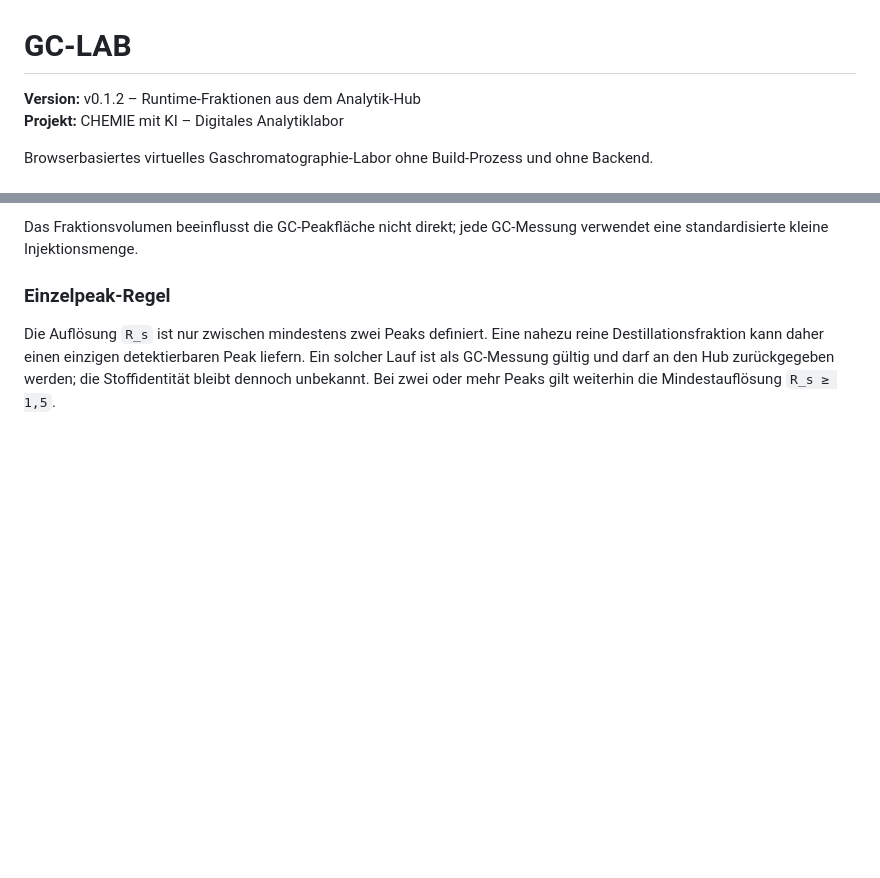
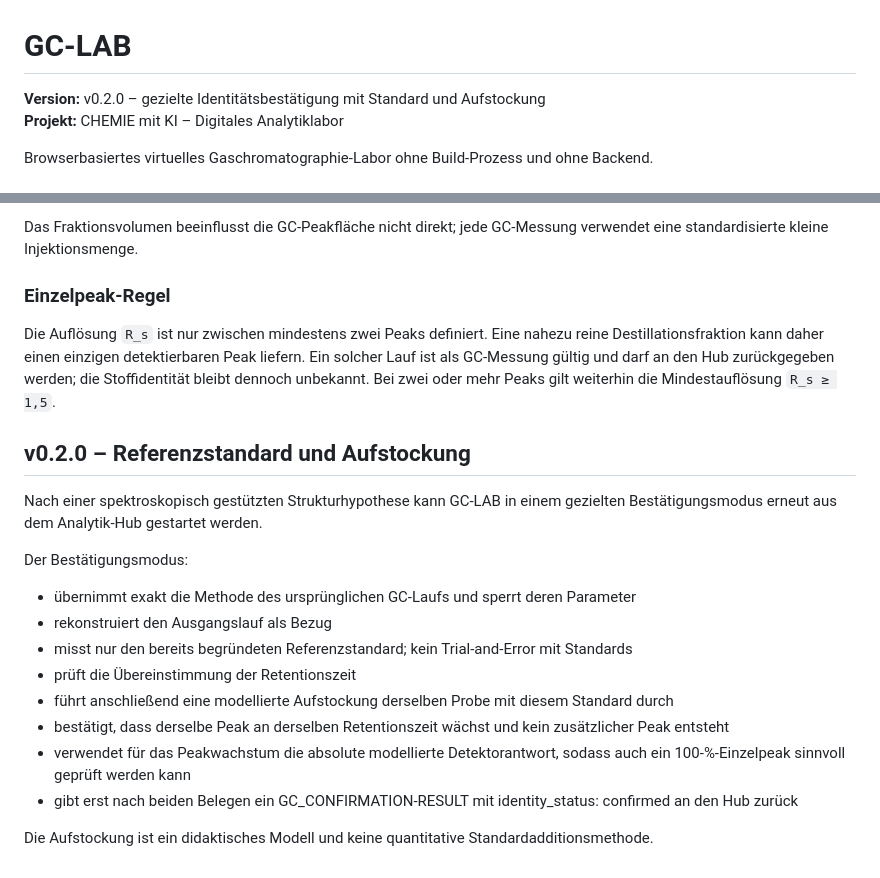
Before and after one commit to ekerzendorfer/GC_LAB, a Markdown page: README.md, 2 parts joined by grey strips. GitHub-like rendering; blank space fills up the shorter version.

Commit message:
docs: describe targeted GC confirmation

```diff
--- a/README.md
+++ b/README.md
@@ -1,6 +1,6 @@
 # GC-LAB
 
-**Version:** v0.1.2 – Runtime-Fraktionen aus dem Analytik-Hub
+**Version:** v0.2.0 – gezielte Identitätsbestätigung mit Standard und Aufstockung
 **Projekt:** CHEMIE mit KI – Digitales Analytiklabor
 
 Browserbasiertes virtuelles Gaschromatographie-Labor ohne Build-Prozess und ohne Backend.
@@ -94,3 +94,20 @@ Das Fraktionsvolumen beeinflusst die GC-Peakfläche nicht direkt; jede GC-Messun
 ### Einzelpeak-Regel
 
 Die Auflösung `R_s` ist nur zwischen mindestens zwei Peaks definiert. Eine nahezu reine Destillationsfraktion kann daher einen einzigen detektierbaren Peak liefern. Ein solcher Lauf ist als GC-Messung gültig und darf an den Hub zurückgegeben werden; die Stoffidentität bleibt dennoch unbekannt. Bei zwei oder mehr Peaks gilt weiterhin die Mindestauflösung `R_s ≥ 1,5`.
+
+
+## v0.2.0 – Referenzstandard und Aufstockung
+
+Nach einer spektroskopisch gestützten Strukturhypothese kann GC-LAB in einem gezielten Bestätigungsmodus erneut aus dem Analytik-Hub gestartet werden.
+
+Der Bestätigungsmodus:
+- übernimmt exakt die Methode des ursprünglichen GC-Laufs und sperrt deren Parameter
+- rekonstruiert den Ausgangslauf als Bezug
+- misst nur den bereits begründeten Referenzstandard; kein Trial-and-Error mit Standards
+- prüft die Übereinstimmung der Retentionszeit
+- führt anschließend eine modellierte Aufstockung derselben Probe mit diesem Standard durch
+- bestätigt, dass derselbe Peak an derselben Retentionszeit wächst und kein zusätzlicher Peak entsteht
+- verwendet für das Peakwachstum die absolute modellierte Detektorantwort, sodass auch ein 100-%-Einzelpeak sinnvoll geprüft werden kann
+- gibt erst nach beiden Belegen ein GC_CONFIRMATION-RESULT mit identity_status: confirmed an den Hub zurück
+
+Die Aufstockung ist ein didaktisches Modell und keine quantitative Standardadditionsmethode.
```
